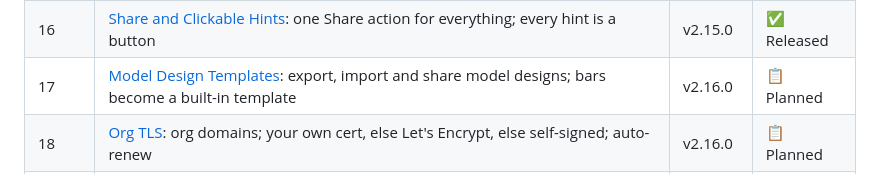
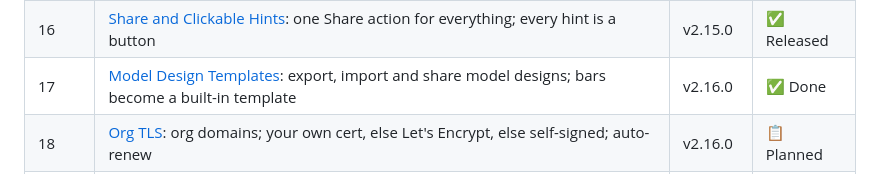
Before and after one commit to WeirdBrains/muninn, a Markdown page: PLAN.md, the part around the change. GitHub-like rendering.

Commit message:
PLAN: Phase 17 done

```diff
--- a/PLAN.md
+++ b/PLAN.md
@@ -24,7 +24,7 @@ Muninn 2.0 adds the next big feature set: Authorship, Action History, Live Searc
 | 14 | [Private Sites and Code Access](#private-sites-and-code-access): gated sites for private orgs, code-space role permissions | v2.13.0 | ✅ Released |
 | 15 | [Review Copies](#review-copies): what is reviewed lives on the reviewer's node in review mode | v2.14.0 | ✅ Released |
 | 16 | [Share and Clickable Hints](#share-and-clickable-hints): one Share action for everything; every hint is a button | v2.15.0 | ✅ Released |
-| 17 | [Model Design Templates](#model-design-templates): export, import and share model designs; bars become a built-in template | v2.16.0 | 📋 Planned |
+| 17 | [Model Design Templates](#model-design-templates): export, import and share model designs; bars become a built-in template | v2.16.0 | ✅ Done |
 | 18 | [Org TLS](#org-tls): org domains; your own cert, else Let's Encrypt, else self-signed; auto-renew | v2.16.0 | 📋 Planned |
 | 19 | [Website](#website): a single-page Jaspr site in the Muninn theme | v2.16.0 | 📋 Planned |
 | 20 | [Screenshots](#screenshots): every feature with sample data, mid-action | v2.16.0 | 📋 Planned |
```
